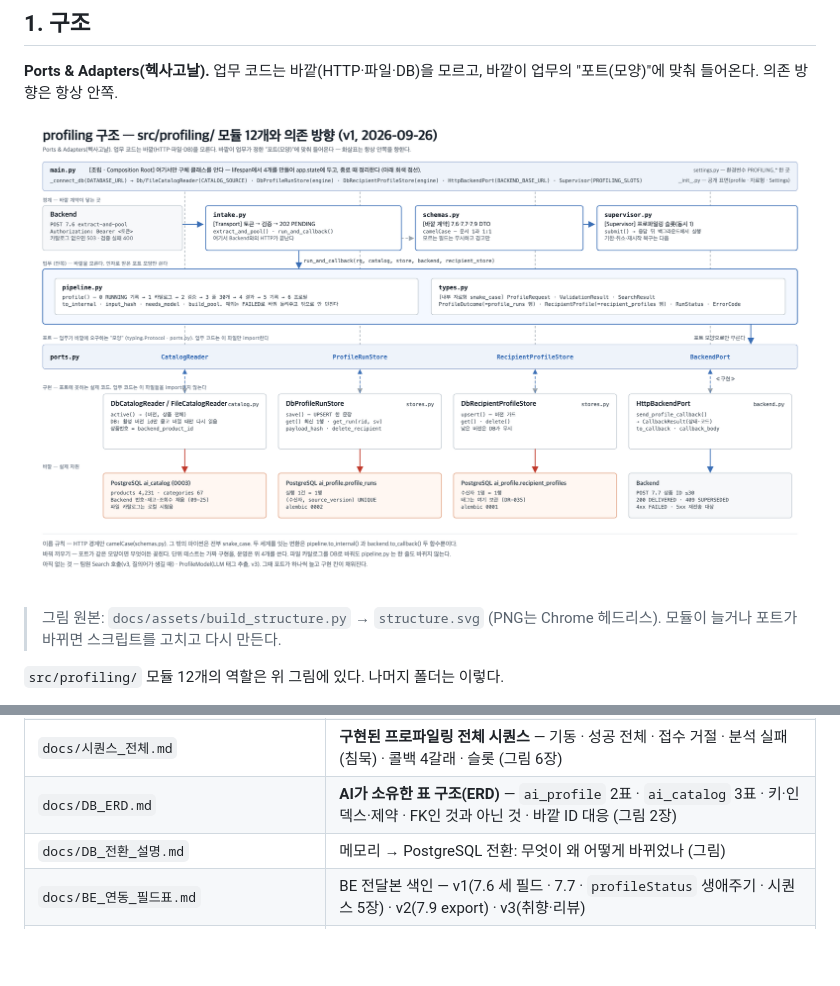
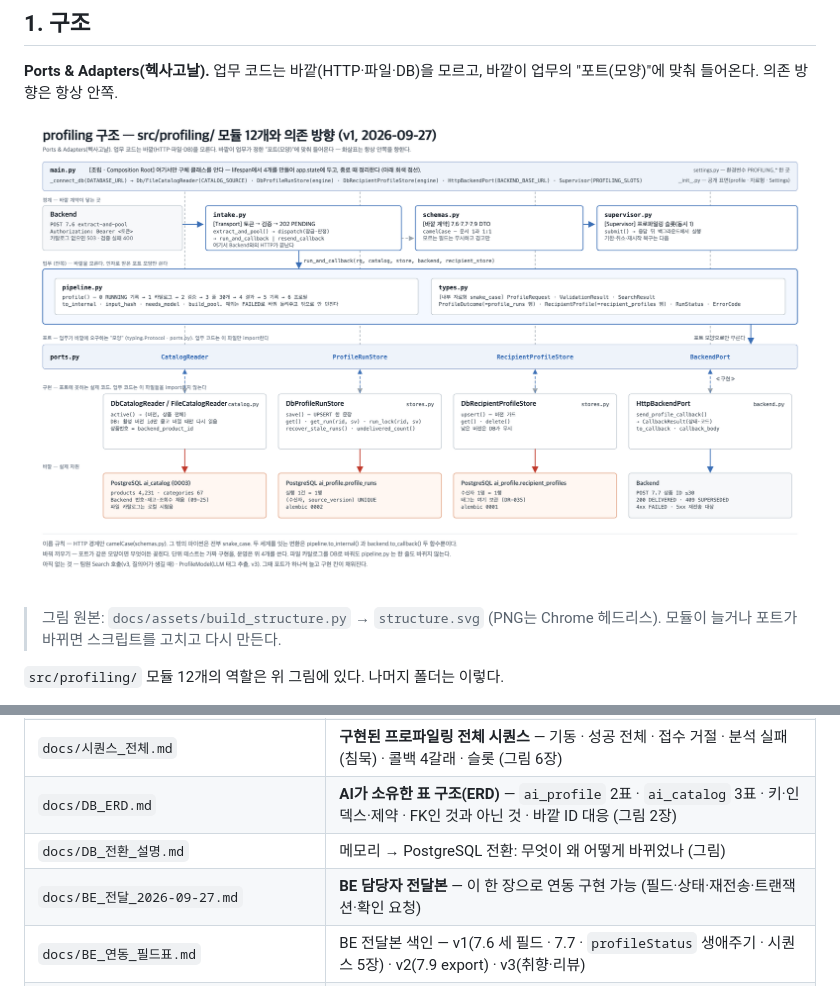
Before and after one commit to 100-hours-a-week/KTB4-12th-AI, a Markdown page: profiling/README.md, 2 parts joined by grey strips. GitHub-like rendering; pictures changed too: profiling/docs/assets/structure.png; blank space fills up the shorter version.

```diff
--- a/profiling/README.md
+++ b/profiling/README.md
@@ -40,6 +40,7 @@ Backend가 수신자의 비선호 카테고리·취향 문장·최근 리뷰를
 | `docs/시퀀스_전체.md` | **구현된 프로파일링 전체 시퀀스** — 기동 · 성공 전체 · 접수 거절 · 분석 실패(침묵) · 콜백 4갈래 · 슬롯 (그림 6장) |
 | `docs/DB_ERD.md` | **AI가 소유한 표 구조(ERD)** — `ai_profile` 2표 · `ai_catalog` 3표 · 키·인덱스·제약 · FK인 것과 아닌 것 · 바깥 ID 대응 (그림 2장) |
 | `docs/DB_전환_설명.md` | 메모리 → PostgreSQL 전환: 무엇이 왜 어떻게 바뀌었나 (그림) |
+| `docs/BE_전달_2026-09-27.md` | **BE 담당자 전달본** — 이 한 장으로 연동 구현 가능 (필드·상태·재전송·트랜잭션·확인 요청) |
 | `docs/BE_연동_필드표.md` | BE 전달본 색인 — v1(7.6 세 필드 · 7.7 · `profileStatus` 생애주기 · 시퀀스 5장) · v2(7.9 export) · v3(취향·리뷰) |
 | `docs/파이프라인_지도/` | 날짜별 갱신 기록 — 그림 스냅샷 · 단계별 함수 · 바뀐 것 · **다음 해야 할 일(인수인계)**. 규칙은 그 폴더 README |
 | `docs/환경_설정.md` | uv · Python 3.12 · 의존성 규칙 |
```
Also changed, not shown: profiling/docs/BE_전달_2026-09-27.md (added, +285 -0 lines), profiling/docs/문서_목록.md (+2 -1 lines), profiling/docs/시퀀스_전체.md (+4 -3 lines), 8 other files.
